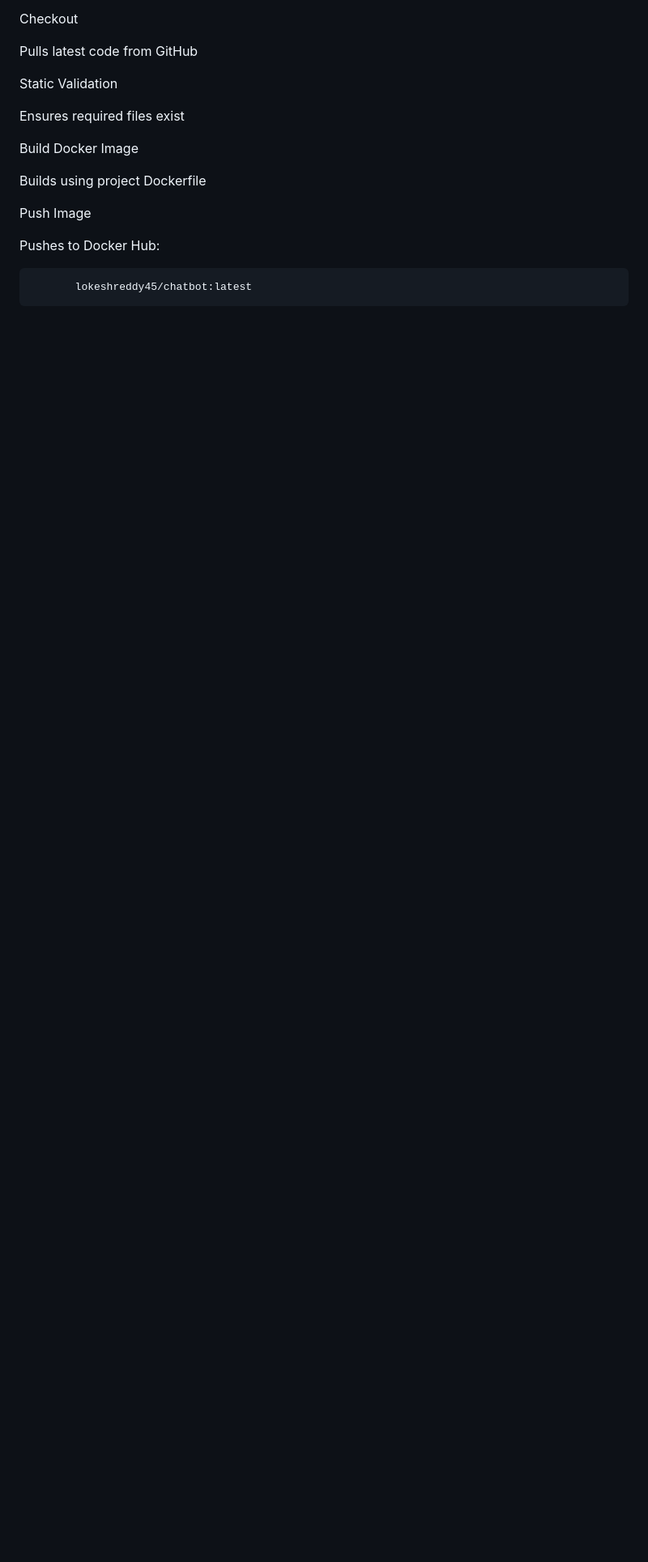
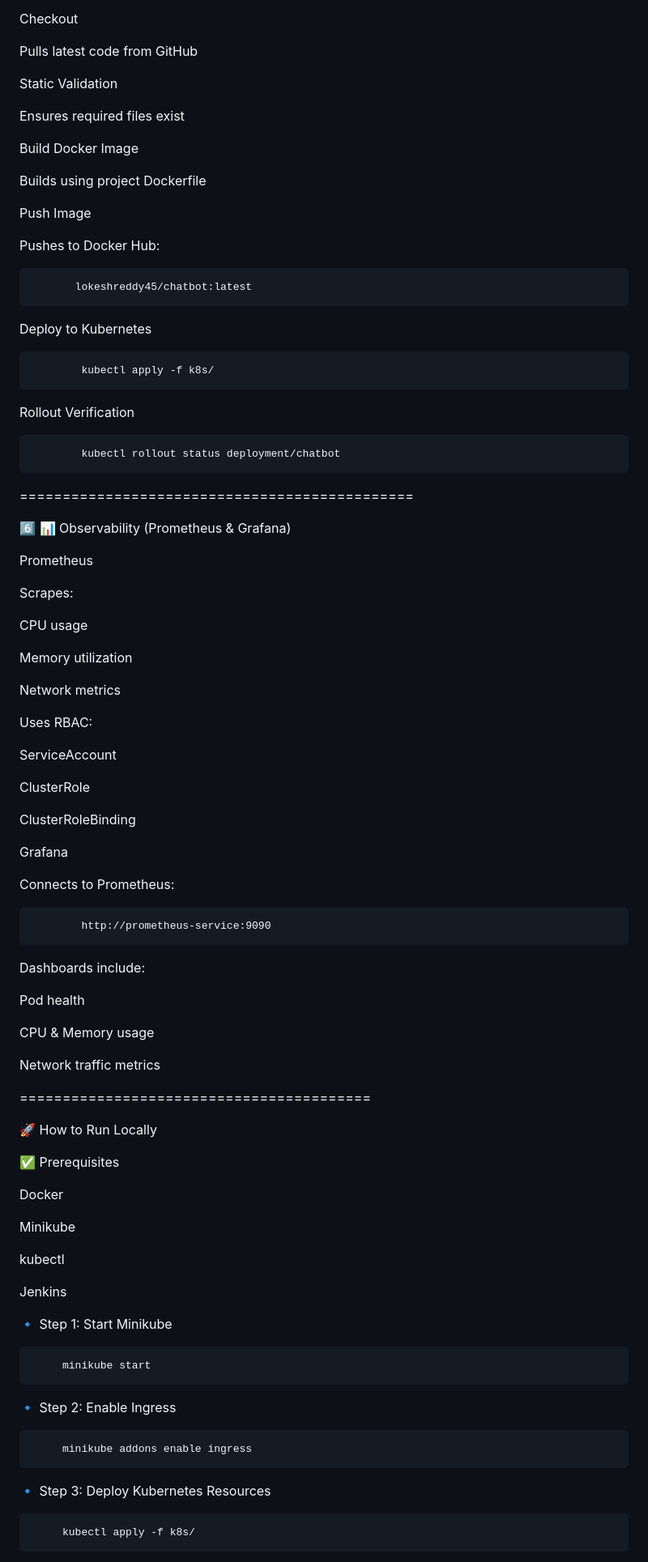
Before and after one commit to dodlalokesh/Addvanced-chatbot, a Markdown page: README.md, the part around one of its changes. Shown at 81% size. GitHub-like rendering; blank space fills up the shorter version.

```diff
--- a/README.md
+++ b/README.md
@@ -157,3 +165,77 @@ Push Image
 Pushes to Docker Hub:
 
            lokeshreddy45/chatbot:latest
+
+Deploy to Kubernetes
+
+            kubectl apply -f k8s/
+
+Rollout Verification
+
+            kubectl rollout status deployment/chatbot
+
+==============================================
+
+6️⃣ 📊 Observability (Prometheus & Grafana)
+
+Prometheus
+
+Scrapes:
+
+CPU usage
+
+Memory utilization
+
+Network metrics
+
+
+Uses RBAC:
+
+ServiceAccount
+
+ClusterRole
+
+ClusterRoleBinding
+
+
+
+Grafana
+
+Connects to Prometheus:
+
+            http://prometheus-service:9090
+
+Dashboards include:
+
+Pod health
+
+CPU & Memory usage
+
+Network traffic metrics
+
+=========================================
+
+🚀 How to Run Locally
+
+✅ Prerequisites
+
+Docker
+
+Minikube
+
+kubectl
+
+Jenkins
+
+🔹 Step 1: Start Minikube
+
+         minikube start
+
+🔹 Step 2: Enable Ingress
+
+         minikube addons enable ingress
+
+🔹 Step 3: Deploy Kubernetes Resources
+
+         kubectl apply -f k8s/
+
```
Also changed, not shown: other parts of README.md (+46 -1 lines).
